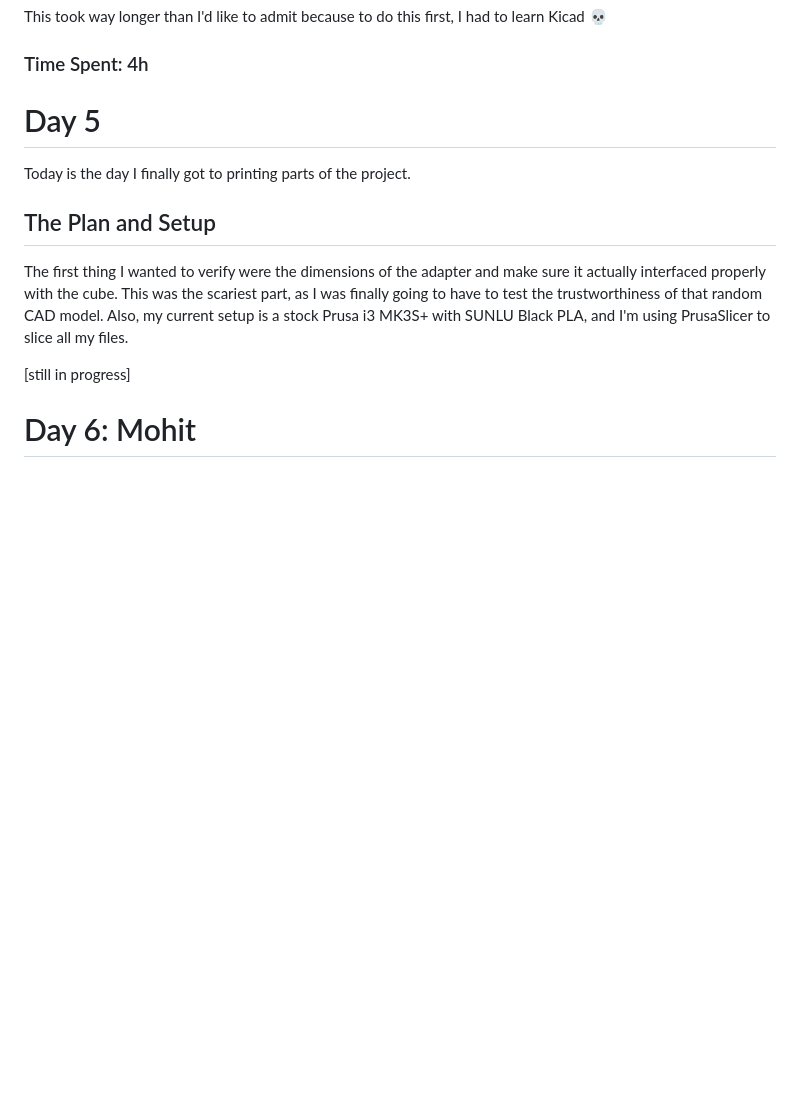
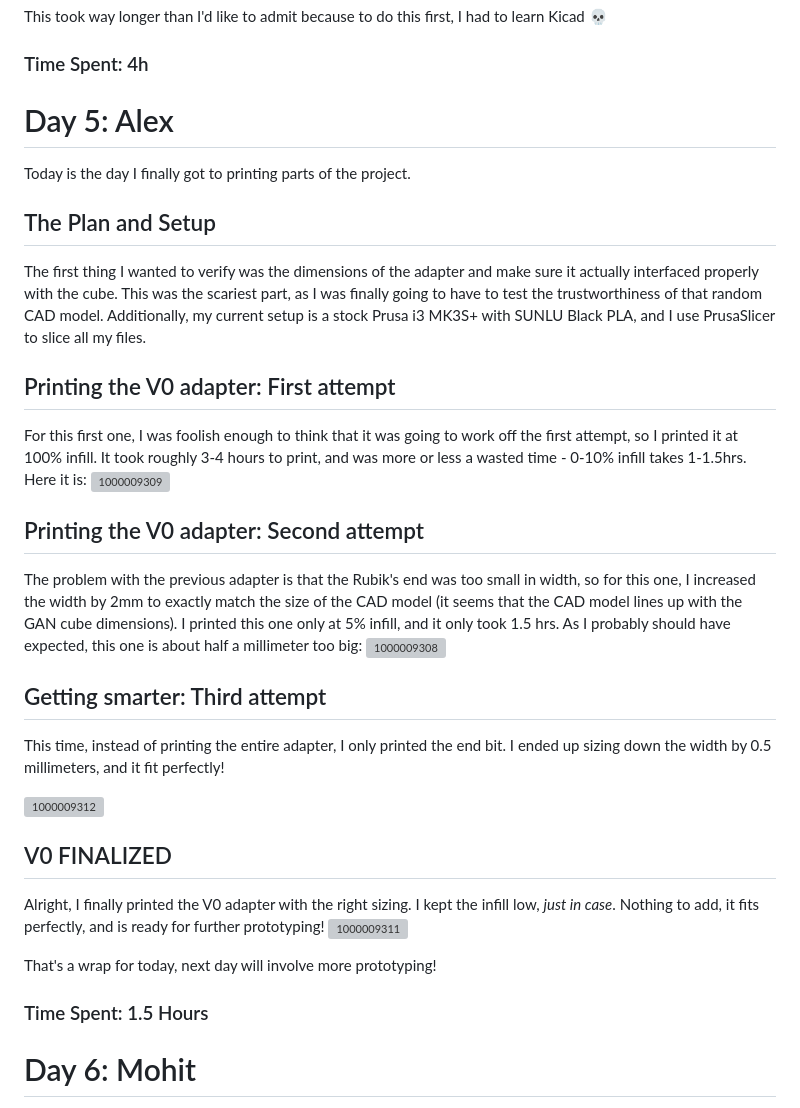
Before and after one commit to atomisadev/cubert, a Markdown page: JOURNAL.MD, the part around the change. Drawn GitHub-style; blank space fills up the shorter version; grey boxes are pictures that could not be loaded.

Commit message:
Day 5: Alex For free meeting points

```diff
--- a/JOURNAL.MD
+++ b/JOURNAL.MD
@@ -150,14 +150,36 @@ This took way longer than I'd like to admit because to do this first, I had to l
 
 ### Time Spent: 4h
 
-# Day 5
+# Day 5: Alex
 Today is the day I finally got to printing parts of the project.
 
 ## The Plan and Setup
-The first thing I wanted to verify were the dimensions of the adapter and make sure it actually interfaced properly with the cube. This was the scariest part, as I was finally going to have to test the trustworthiness of that random CAD model. Also, my current setup is a stock Prusa i3 MK3S+ with SUNLU Black PLA, and I'm using PrusaSlicer to slice all my files.
+The first thing I wanted to verify was the dimensions of the adapter and make sure it actually interfaced properly with the cube. This was the scariest part, as I was finally going to have to test the trustworthiness of that random CAD model. Additionally, my current setup is a stock Prusa i3 MK3S+ with SUNLU Black PLA, and I use PrusaSlicer to slice all my files.
 
 
-[still in progress]
+## Printing the V0 adapter: First attempt
+For this first one, I was foolish enough to think that it was going to work off the first attempt, so I printed it at 100% infill. It took roughly 3-4 hours to print, and was more or less a wasted time - 0-10% infill takes 1-1.5hrs.
+Here it is:
+![1000009309](https://github.com/user-attachments/assets/3d6a93b9-3460-4a98-9c29-e46c511e80a4)
+
+## Printing the V0 adapter: Second attempt
+The problem with the previous adapter is that the Rubik's end was too small in width, so for this one, I increased the width by 2mm to exactly match the size of the CAD model (it seems that the CAD model lines up with the GAN cube dimensions). I printed this one only at 5% infill, and it only took 1.5 hrs. As I probably should have expected, this one is about half a millimeter too big:
+![1000009308](https://github.com/user-attachments/assets/bcc5134f-8bc4-4d4d-92d3-7dfd4ccbcf09)
+
+## Getting smarter: Third attempt
+This time, instead of printing the entire adapter, I only printed the end bit. I ended up sizing down the width by 0.5 millimeters, and it fit perfectly!
+
+![1000009312](https://github.com/user-attachments/assets/bce6c2ba-8824-47e2-9810-1134d0f7d649)
+
+## V0 FINALIZED
+Alright, I finally printed the V0 adapter with the right sizing. I kept the infill low, _just in case_. Nothing to add, it fits perfectly, and is ready for further prototyping!
+![1000009311](https://github.com/user-attachments/assets/db7be04d-a331-418a-906a-b3b60b0edcfa)
+
+That's a wrap for today, next day will involve more prototyping!
+
+### Time Spent: 1.5 Hours
+
+
 
 # Day 6: Mohit
 I decided that it would be much better to add an SSD1306 to the schematics and electronics to make it more visual. It would be nice for the user to see like updates on the actual Cubert machine itself on if their app is connected, and if it's receiving the data and stuff (similar to a printer). So, I added an SSD1306.
```
